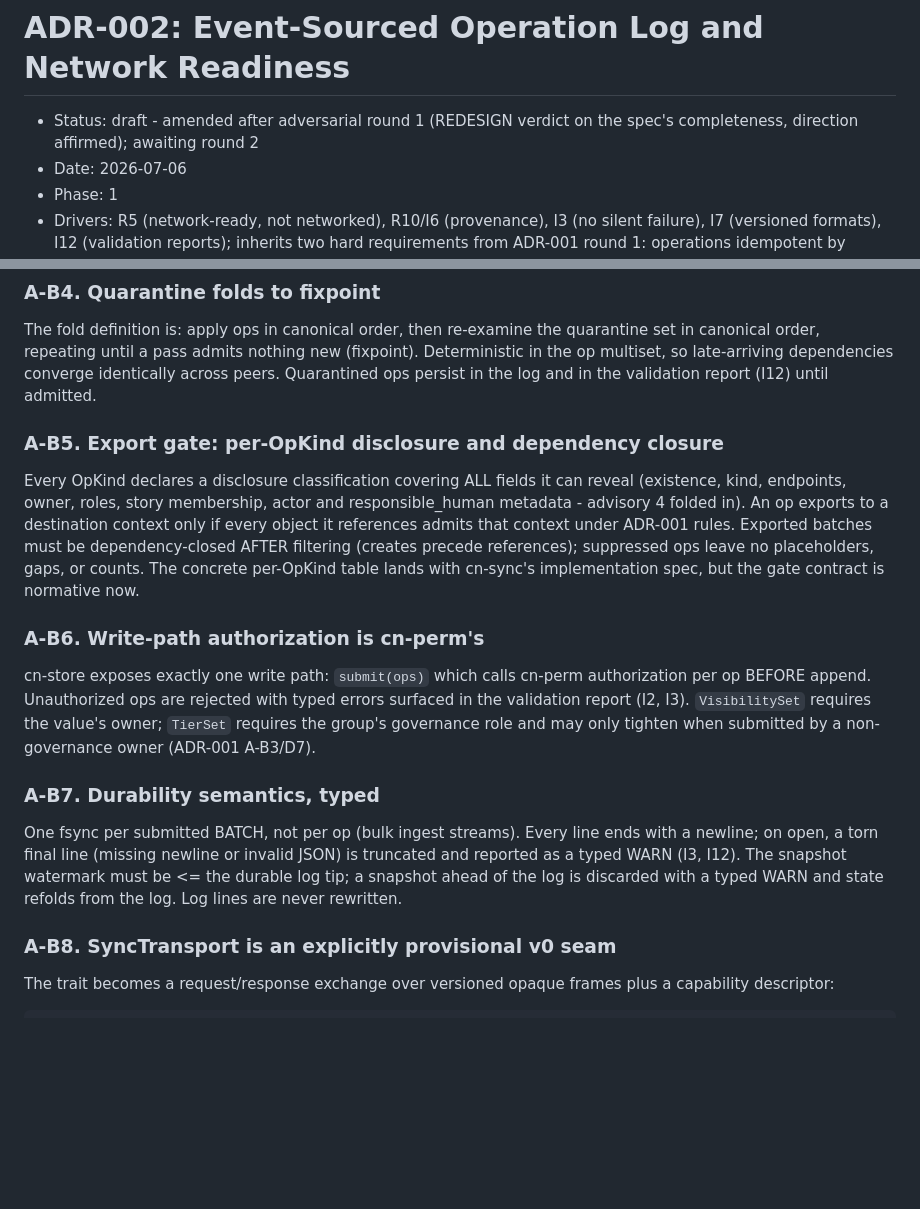
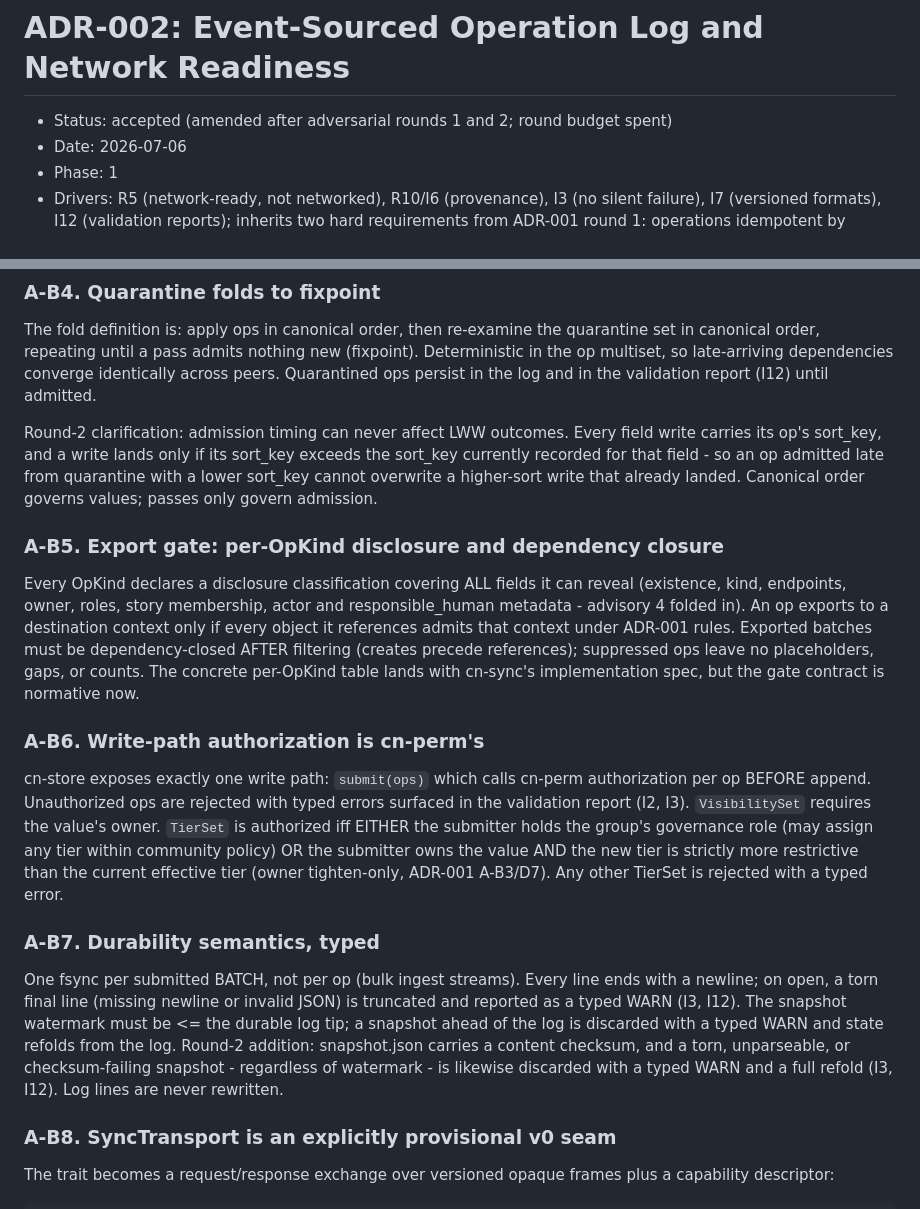
Before and after one commit to atniclimate/community-connector, a Markdown page: docs/adr/ADR-002-event-log.md, 2 parts joined by grey strips. GitHub-like rendering; blank space fills up the shorter version.

Commit message:
docs(phase1): accept ADR-002 after adversarial round 2
Round 2 (codex review): 6/8 amendments held; fixed per verdict - per-field
sort_key comparison makes quarantine admission order irrelevant to LWW;
snapshot checksum recovery typed; TierSet predicate made explicit
(governance any-within-policy OR owner strict-tighten).

Co-Authored-By: Claude Fable 5 <noreply@anthropic.com>

```diff
--- a/docs/adr/ADR-002-event-log.md
+++ b/docs/adr/ADR-002-event-log.md
@@ -1,7 +1,6 @@
 # ADR-002: Event-Sourced Operation Log and Network Readiness
 
-- Status: draft - amended after adversarial round 1 (REDESIGN verdict on the
-  spec's completeness, direction affirmed); awaiting round 2
+- Status: accepted (amended after adversarial rounds 1 and 2; round budget spent)
 - Date: 2026-07-06
 - Phase: 1
 - Drivers: R5 (network-ready, not networked), R10/I6 (provenance), I3 (no
@@ -180,6 +179,13 @@ quarantine set in canonical order, repeating until a pass admits nothing new
 converge identically across peers. Quarantined ops persist in the log and in
 the validation report (I12) until admitted.
 
+Round-2 clarification: admission timing can never affect LWW outcomes. Every
+field write carries its op's sort_key, and a write lands only if its sort_key
+exceeds the sort_key currently recorded for that field - so an op admitted
+late from quarantine with a lower sort_key cannot overwrite a higher-sort
+write that already landed. Canonical order governs values; passes only govern
+admission.
+
 ### A-B5. Export gate: per-OpKind disclosure and dependency closure
 
 Every OpKind declares a disclosure classification covering ALL fields it can
@@ -196,8 +202,11 @@ implementation spec, but the gate contract is normative now.
 cn-store exposes exactly one write path: `submit(ops)` which calls cn-perm
 authorization per op BEFORE append. Unauthorized ops are rejected with typed
 errors surfaced in the validation report (I2, I3). `VisibilitySet` requires
-the value's owner; `TierSet` requires the group's governance role and may
-only tighten when submitted by a non-governance owner (ADR-001 A-B3/D7).
+the value's owner. `TierSet` is authorized iff EITHER the submitter holds the
+group's governance role (may assign any tier within community policy) OR the
+submitter owns the value AND the new tier is strictly more restrictive than
+the current effective tier (owner tighten-only, ADR-001 A-B3/D7). Any other
+TierSet is rejected with a typed error.
 
 ### A-B7. Durability semantics, typed
 
@@ -205,8 +214,10 @@ One fsync per submitted BATCH, not per op (bulk ingest streams). Every line
 ends with a newline; on open, a torn final line (missing newline or invalid
 JSON) is truncated and reported as a typed WARN (I3, I12). The snapshot
 watermark must be <= the durable log tip; a snapshot ahead of the log is
-discarded with a typed WARN and state refolds from the log. Log lines are
-never rewritten.
+discarded with a typed WARN and state refolds from the log. Round-2 addition:
+snapshot.json carries a content checksum, and a torn, unparseable, or
+checksum-failing snapshot - regardless of watermark - is likewise discarded
+with a typed WARN and a full refold (I3, I12). Log lines are never rewritten.
 
 ### A-B8. SyncTransport is an explicitly provisional v0 seam
 
```
